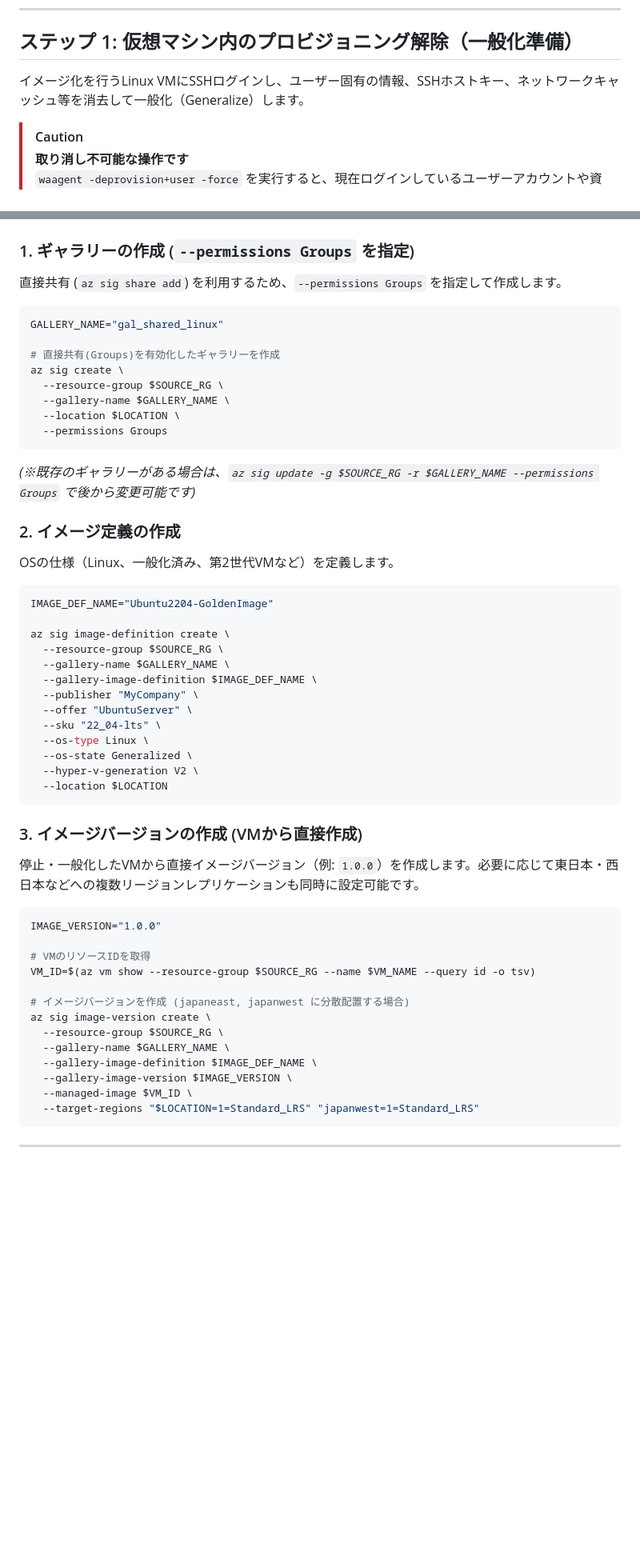
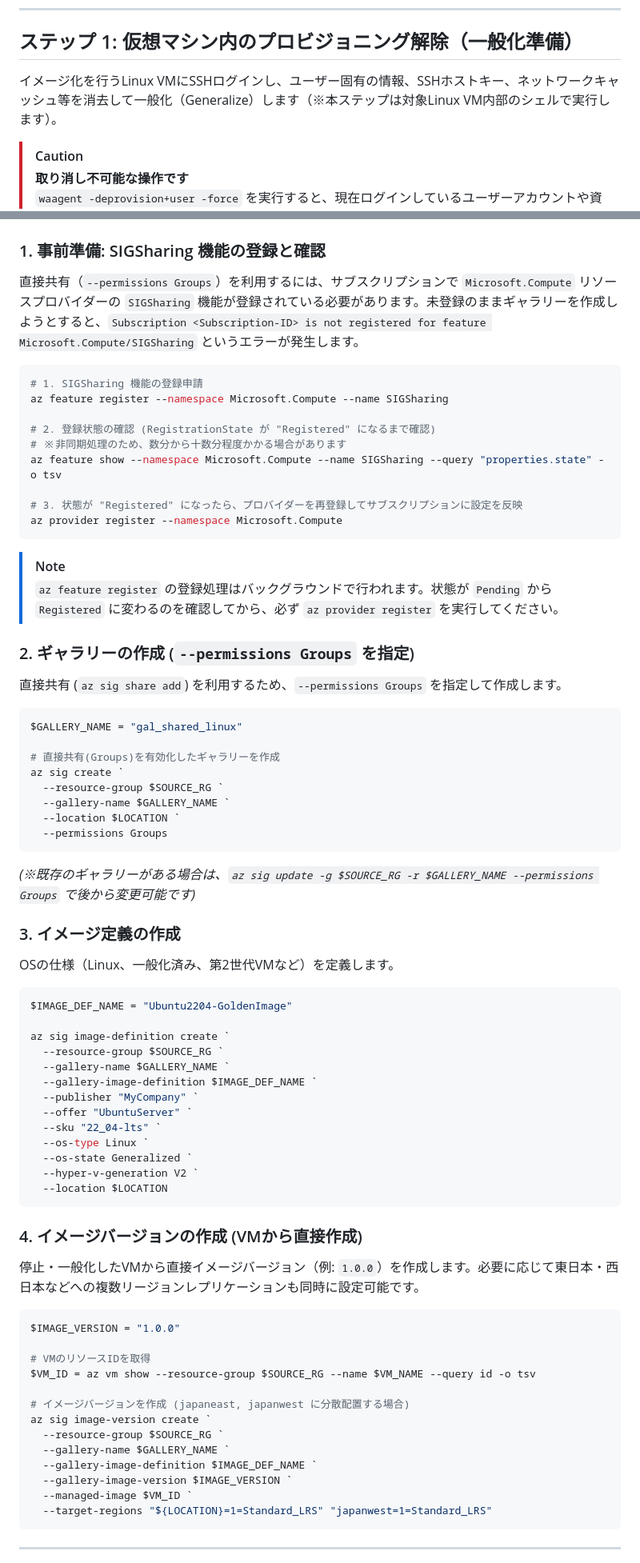
Before and after one commit to hide104y/markdown, a Markdown page: VM/AZURE：仮想マシンのイメージ化：Linux編（直接共有版).md, 2 parts joined by grey strips. Shown at 80% size. Drawn GitHub-style; blank space fills up the shorter version.

Commit message:
AZURE 0.0.2

````diff
--- a/VM/AZURE：仮想マシンのイメージ化：Linux編.md
+++ b/VM/AZURE：仮想マシンのイメージ化：Linux編（直接共有版).md
@@ -86,7 +86,7 @@ flowchart TD
 
 ## ステップ 1: 仮想マシン内のプロビジョニング解除（一般化準備）
 
-イメージ化を行うLinux VMにSSHログインし、ユーザー固有の情報、SSHホストキー、ネットワークキャッシュ等を消去して一般化（Generalize）します。
+イメージ化を行うLinux VMにSSHログインし、ユーザー固有の情報、SSHホストキー、ネットワークキャッシュ等を消去して一般化（Generalize）します（※本ステップは対象Linux VM内部のシェルで実行します）。
 
 > [!CAUTION]
 > **取り消し不可能な操作です**
@@ -135,57 +135,75 @@ Azure Compute Gallery では以下の3層構造でイメージを管理します
 > **プロのベストプラクティス**
 > 従来の `az image create` による中間マネージドイメージの作成は**不要**です。停止・一般化した仮想マシン（VM）のリソースIDを直接指定してイメージバージョンを作成できます。これにより、不要なリソース管理の手間とストレージコストを削減できます。
 
-### 1. ギャラリーの作成 (`--permissions Groups` を指定)
+### 1. 事前準備: SIGSharing 機能の登録と確認
+直接共有（`--permissions Groups`）を利用するには、サブスクリプションで `Microsoft.Compute` リソースプロバイダーの `SIGSharing` 機能が登録されている必要があります。未登録のままギャラリーを作成しようとすると、`Subscription <Subscription-ID> is not registered for feature Microsoft.Compute/SIGSharing` というエラーが発生します。
+
+```powershell
+# 1. SIGSharing 機能の登録申請
+az feature register --namespace Microsoft.Compute --name SIGSharing
+
+# 2. 登録状態の確認 (RegistrationState が "Registered" になるまで確認)
+# ※非同期処理のため、数分から十数分程度かかる場合があります
+az feature show --namespace Microsoft.Compute --name SIGSharing --query "properties.state" -o tsv
+
+# 3. 状態が "Registered" になったら、プロバイダーを再登録してサブスクリプションに設定を反映
+az provider register --namespace Microsoft.Compute
+```
+
+> [!NOTE]
+> `az feature register` の登録処理はバックグラウンドで行われます。状態が `Pending` から `Registered` に変わるのを確認してから、必ず `az provider register` を実行してください。
+
+### 2. ギャラリーの作成 (`--permissions Groups` を指定)
 直接共有 (`az sig share add`) を利用するため、`--permissions Groups` を指定して作成します。
 
-```bash
-GALLERY_NAME="gal_shared_linux"
+```powershell
+$GALLERY_NAME = "gal_shared_linux"
 
 # 直接共有(Groups)を有効化したギャラリーを作成
-az sig create \
-  --resource-group $SOURCE_RG \
-  --gallery-name $GALLERY_NAME \
-  --location $LOCATION \
+az sig create `
+  --resource-group $SOURCE_RG `
+  --gallery-name $GALLERY_NAME `
+  --location $LOCATION `
   --permissions Groups
 ```
 *(※既存のギャラリーがある場合は、`az sig update -g $SOURCE_RG -r $GALLERY_NAME --permissions Groups` で後から変更可能です)*
 
-### 2. イメージ定義の作成
+### 3. イメージ定義の作成
 OSの仕様（Linux、一般化済み、第2世代VMなど）を定義します。
 
-```bash
-IMAGE_DEF_NAME="Ubuntu2204-GoldenImage"
+```powershell
+$IMAGE_DEF_NAME = "Ubuntu2204-GoldenImage"
 
-az sig image-definition create \
-  --resource-group $SOURCE_RG \
-  --gallery-name $GALLERY_NAME \
-  --gallery-image-definition $IMAGE_DEF_NAME \
-  --publisher "MyCompany" \
-  --offer "UbuntuServer" \
-  --sku "22_04-lts" \
-  --os-type Linux \
-  --os-state Generalized \
-  --hyper-v-generation V2 \
+az sig image-definition create `
+  --resource-group $SOURCE_RG `
+  --gallery-name $GALLERY_NAME `
+  --gallery-image-definition $IMAGE_DEF_NAME `
+  --publisher "MyCompany" `
+  --offer "UbuntuServer" `
+  --sku "22_04-lts" `
+  --os-type Linux `
+  --os-state Generalized `
+  --hyper-v-generation V2 `
   --location $LOCATION
 ```
 
-### 3. イメージバージョンの作成 (VMから直接作成)
+### 4. イメージバージョンの作成 (VMから直接作成)
 停止・一般化したVMから直接イメージバージョン（例: `1.0.0`）を作成します。必要に応じて東日本・西日本などへの複数リージョンレプリケーションも同時に設定可能です。
 
-```bash
-IMAGE_VERSION="1.0.0"
+```powershell
+$IMAGE_VERSION = "1.0.0"
 
 # VMのリソースIDを取得
-VM_ID=$(az vm show --resource-group $SOURCE_RG --name $VM_NAME --query id -o tsv)
+$VM_ID = az vm show --resource-group $SOURCE_RG --name $VM_NAME --query id -o tsv
 
 # イメージバージョンを作成 (japaneast, japanwest に分散配置する場合)
-az sig image-version create \
-  --resource-group $SOURCE_RG \
-  --gallery-name $GALLERY_NAME \
-  --gallery-image-definition $IMAGE_DEF_NAME \
-  --gallery-image-version $IMAGE_VERSION \
-  --managed-image $VM_ID \
-  --target-regions "$LOCATION=1=Standard_LRS" "japanwest=1=Standard_LRS"
+az sig image-version create `
+  --resource-group $SOURCE_RG `
+  --gallery-name $GALLERY_NAME `
+  --gallery-image-definition $IMAGE_DEF_NAME `
+  --gallery-image-version $IMAGE_VERSION `
+  --managed-image $VM_ID `
+  --target-regions "${LOCATION}=1=Standard_LRS" "japanwest=1=Standard_LRS"
 ```
 
 ---
````
Also changed, not shown: other parts of VM/AZURE：仮想マシンのイメージ化：Linux編（直接共有版).md (+56 -56 lines), VM/AZURE：仮想マシンのイメージ化：Linux編（RBAC共有版).md (added, +308 -0 lines).
